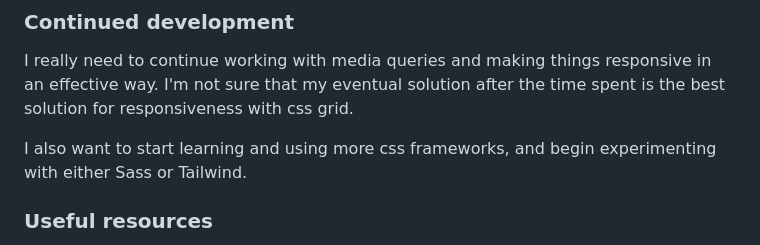
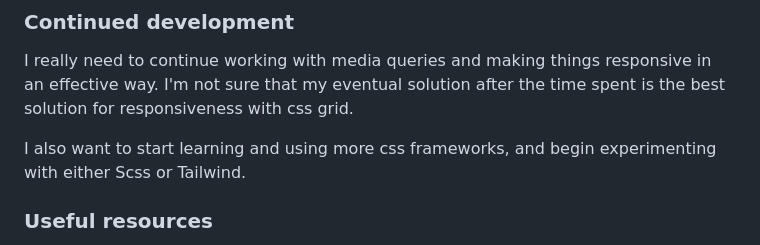
Before and after one commit to i-prkr/blog-preview-card, a Markdown page: README.md, the part around the change. Drawn GitHub-style.

```diff
--- a/README.md
+++ b/README.md
@@ -67,7 +67,7 @@ I also learned the nesting features in pure css, and tried to make use of that i
 
 I really need to continue working with media queries and making things responsive in an effective way. I'm not sure that my eventual solution after the time spent is the best solution for responsiveness with css grid.
 
-I also want to start learning and using more css frameworks, and begin experimenting with either Sass or Tailwind.
+I also want to start learning and using more css frameworks, and begin experimenting with either Scss or Tailwind.
 
 ### Useful resources
 
```
